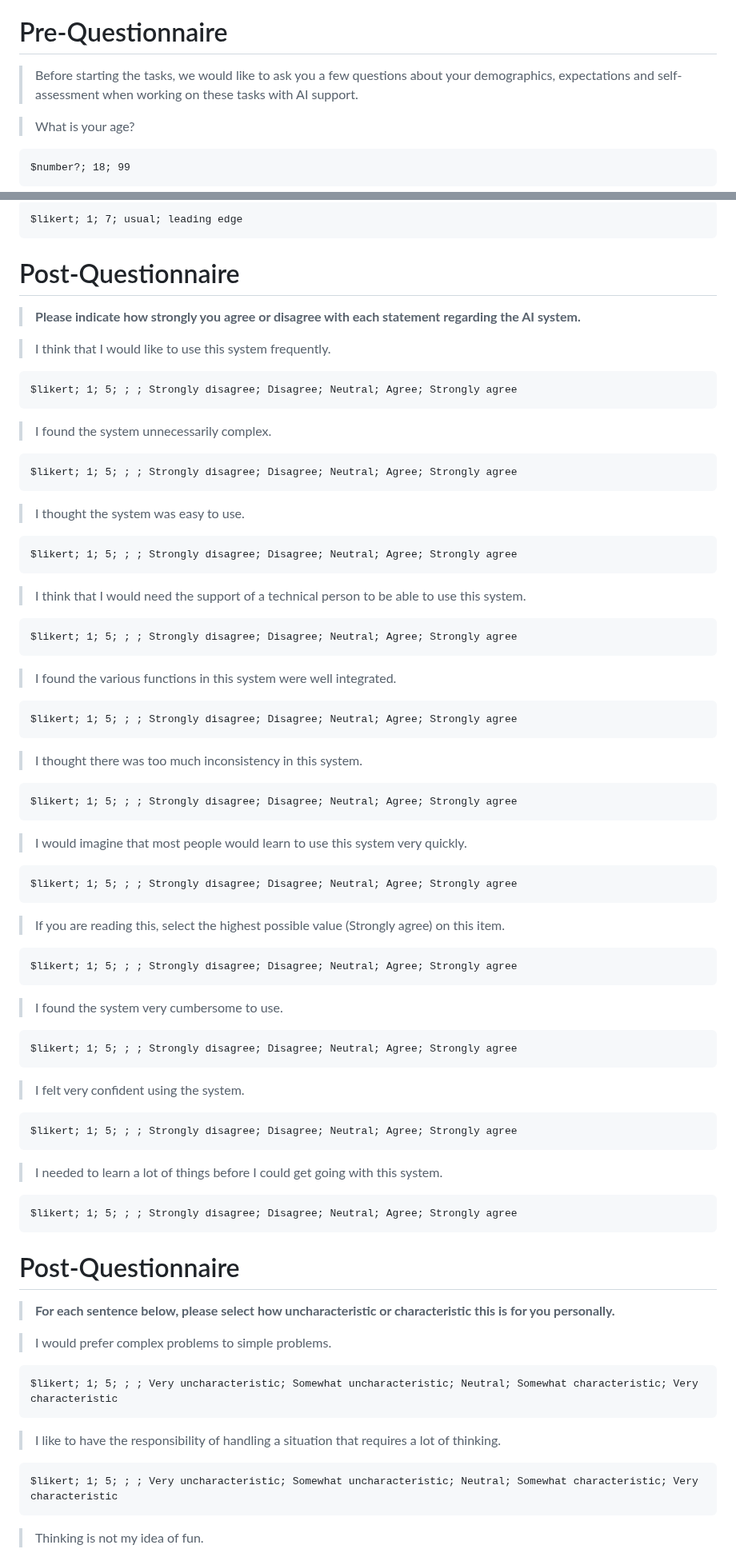
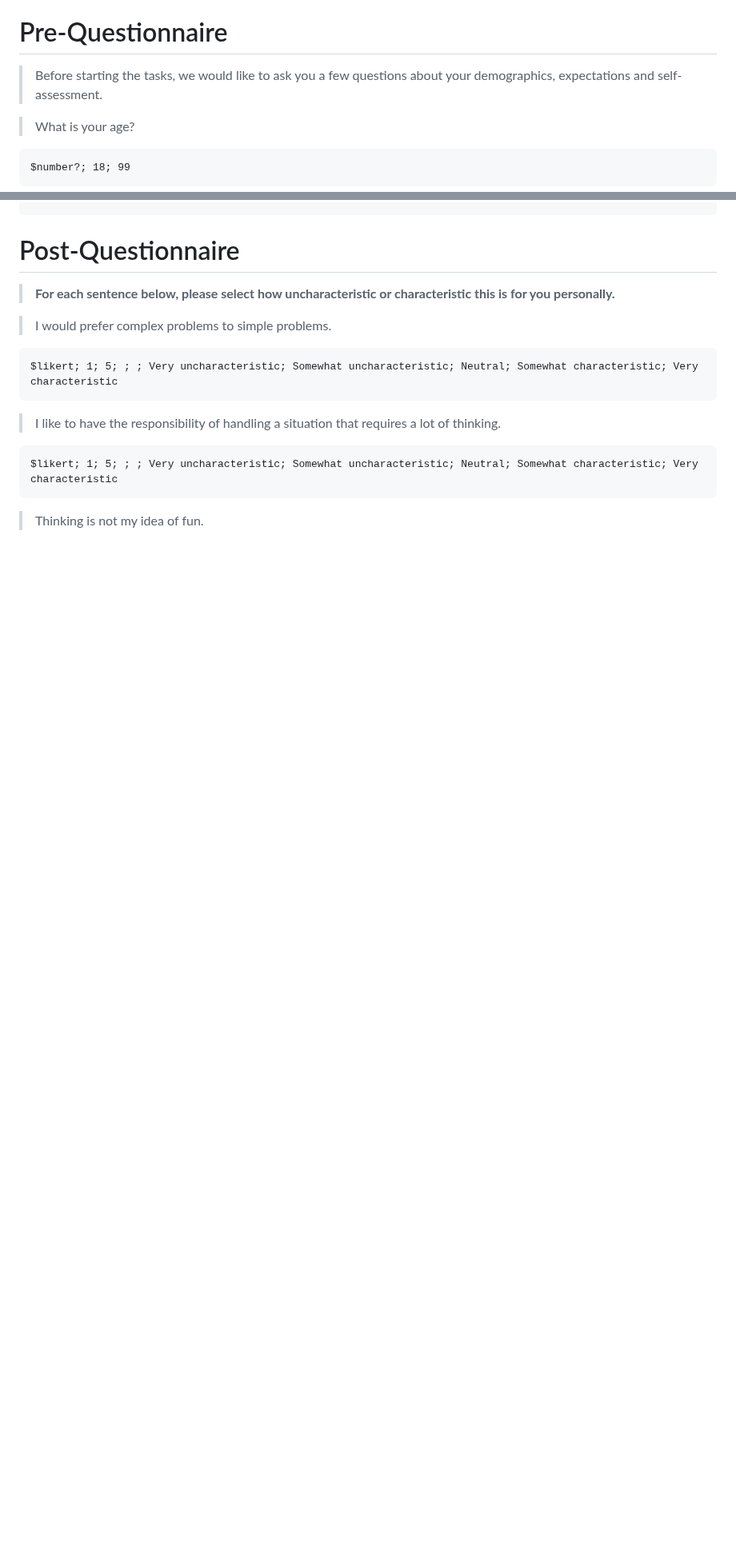
Before and after one commit to ManuelADSantos/MET_AI_Interventions, a Markdown page: customizations/tasks/no_ai_tasks.md, 2 parts joined by grey strips. Shown at 80% size. Drawn GitHub-style; blank space fills up the shorter version.

```diff
--- a/customizations/tasks/no_ai_tasks.md
+++ b/customizations/tasks/no_ai_tasks.md
@@ -36,7 +36,7 @@
 
 # Pre-Questionnaire
 
-> Before starting the tasks, we would like to ask you a few questions about your demographics, expectations and self-assessment when working on these tasks with AI support.
+> Before starting the tasks, we would like to ask you a few questions about your demographics, expectations and self-assessment.
 
 > What is your age?
 
@@ -1180,54 +1113,3 @@ The following should be taken into account when setting up the stalls:
->
-
-    $likert; 1; 7; usual; leading edge
-
-# Post-Questionnaire
-
-> **Please indicate how strongly you agree or disagree with each statement regarding the AI system.**
-
-> I think that I would like to use this system frequently.
-
-    $likert; 1; 5; ; ; Strongly disagree; Disagree; Neutral; Agree; Strongly agree
-
-> I found the system unnecessarily complex.
-
-    $likert; 1; 5; ; ; Strongly disagree; Disagree; Neutral; Agree; Strongly agree
-
-> I thought the system was easy to use.
-
-    $likert; 1; 5; ; ; Strongly disagree; Disagree; Neutral; Agree; Strongly agree
-
-> I think that I would need the support of a technical person to be able to use this system.
-
-    $likert; 1; 5; ; ; Strongly disagree; Disagree; Neutral; Agree; Strongly agree
-
-> I found the various functions in this system were well integrated.
-
-    $likert; 1; 5; ; ; Strongly disagree; Disagree; Neutral; Agree; Strongly agree
-
-> I thought there was too much inconsistency in this system.
-
-    $likert; 1; 5; ; ; Strongly disagree; Disagree; Neutral; Agree; Strongly agree
-
-> I would imagine that most people would learn to use this system very quickly.
-
-    $likert; 1; 5; ; ; Strongly disagree; Disagree; Neutral; Agree; Strongly agree
-
-> If you are reading this, select the highest possible value (Strongly agree) on this item.
-
-    $likert; 1; 5; ; ; Strongly disagree; Disagree; Neutral; Agree; Strongly agree
-
-> I found the system very cumbersome to use.
-
-    $likert; 1; 5; ; ; Strongly disagree; Disagree; Neutral; Agree; Strongly agree
-
-> I felt very confident using the system.
-
-    $likert; 1; 5; ; ; Strongly disagree; Disagree; Neutral; Agree; Strongly agree
-
-> I needed to learn a lot of things before I could get going with this system.
-
-    $likert; 1; 5; ; ; Strongly disagree; Disagree; Neutral; Agree; Strongly agree
 
 # Post-Questionnaire
 
```
Also changed, not shown: other parts of customizations/tasks/no_ai_tasks.md (+6 -109 lines).
